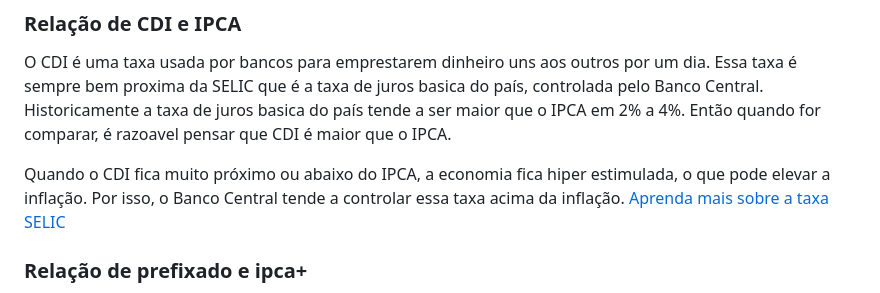
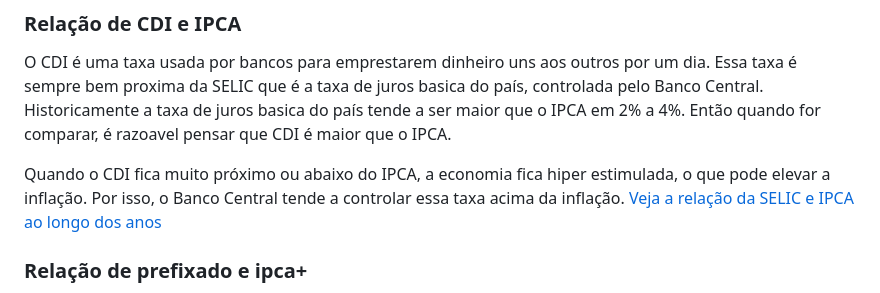
Before and after one commit to tupaschoal/stonks, a Markdown page: README.md, the part around the change. GitHub-like rendering.

Commit message:
Atualizar o README.md

```diff
--- a/README.md
+++ b/README.md
@@ -38,7 +38,7 @@ O CDI é uma taxa usada por bancos para emprestarem dinheiro uns aos outros por
 Historicamente a taxa de juros basica do país tende a ser maior que o IPCA em 2% a 4%. Então quando for comparar, é razoavel pensar que CDI é maior que o IPCA.
 
 Quando o CDI fica muito próximo ou abaixo do IPCA, a economia fica hiper estimulada, o que pode elevar a inflação. Por isso, o Banco Central tende a controlar essa taxa acima da inflação.
-[Aprenda mais sobre a taxa SELIC](https://www.bcb.gov.br/controleinflacao/taxaselic)
+[Veja a relação da SELIC e IPCA ao longo dos anos](clubedospoupadores.com/selic/ipca)
 
 ### Relação de prefixado e ipca+
 Um titulo prefixado de 10% será equivalente a um titulo de IPCA+7% quando a inflação estiver em 3%. Pelo mesmo raciocinio, ele sera equivalente a um titulo IPCA+1% quando a inflação for 9%. Dessa forma, titulos prefixados valem mais quando a inflação é menor, e podem render menos, ou até serem negativos quando inflação se torna alta.
```
